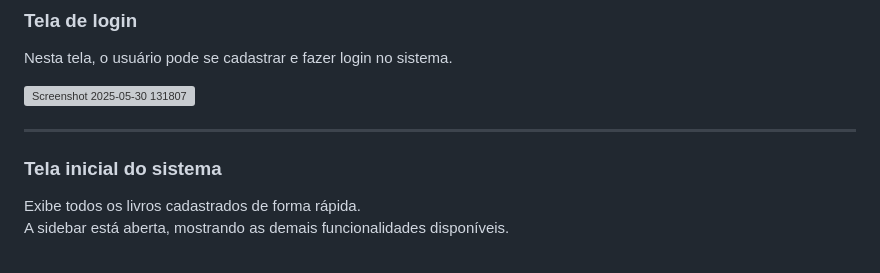
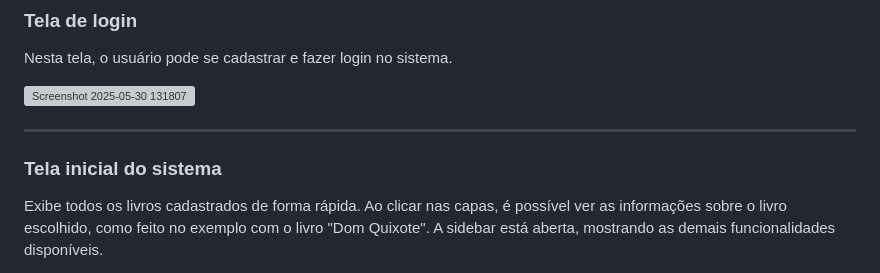
Before and after one commit to brunaquignoli/SiteBiblioteca, a Markdown page: README.md, the part around one of its changes. Drawn GitHub-style; grey boxes are pictures that could not be loaded.

```diff
--- a/README.md
+++ b/README.md
@@ -33,11 +33,13 @@ Nesta tela, o usuário pode se cadastrar e fazer login no sistema.
 
 ![Screenshot 2025-05-30 131807](https://github.com/user-attachments/assets/82ca2afd-bfe7-47c7-9d9c-c23c2aaeb038)
 
+
+
 ---
 
 ### Tela inicial do sistema
 
-Exibe todos os livros cadastrados de forma rápida.
+Exibe todos os livros cadastrados de forma rápida.  Ao clicar nas capas, é possível ver as informações sobre o livro escolhido, como feito no exemplo com o livro "Dom Quixote".
 A sidebar está aberta, mostrando as demais funcionalidades disponíveis.
 
 ![Screenshot 2025-05-30 131828](https://github.com/user-attachments/assets/4bea9dab-e82b-4b91-8144-ec0699d10adb)
```
Also changed, not shown: other parts of README.md (+2 -0 lines).
